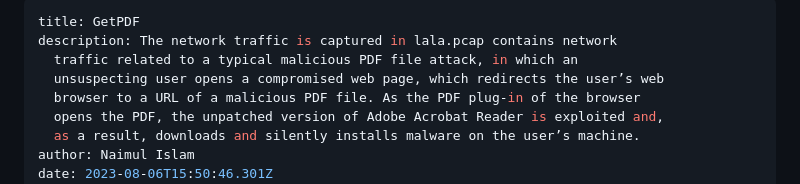
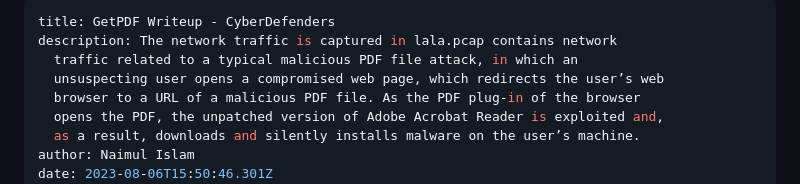
Before and after one commit to NaimulIslam9m/11ty-Blog, a Markdown page: src/blog/2023-08-06-getpdf.md, the part around the change. Rendered like a GitHub page.

Commit message:
Update Blog “2023-08-06-getpdf”

```diff
--- a/src/blog/2023-08-06-getpdf.md
+++ b/src/blog/2023-08-06-getpdf.md
@@ -1,5 +1,5 @@
 ---
-title: GetPDF
+title: GetPDF Writeup - CyberDefenders
 description: The network traffic is captured in lala.pcap contains network
   traffic related to a typical malicious PDF file attack, in which an
   unsuspecting user opens a compromised web page, which redirects the user’s web
```
